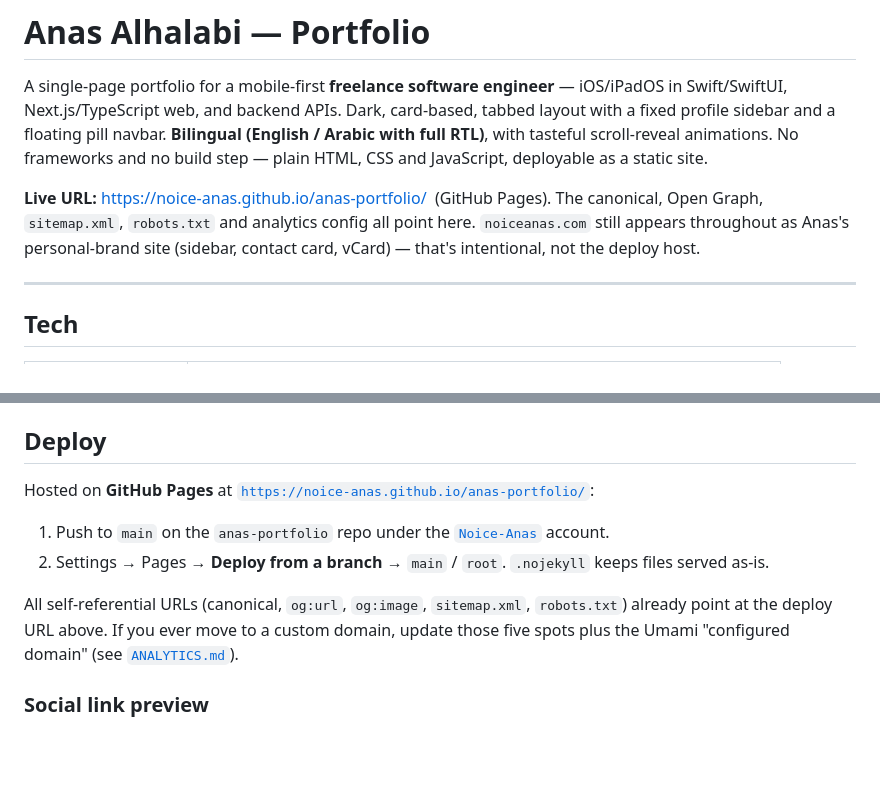
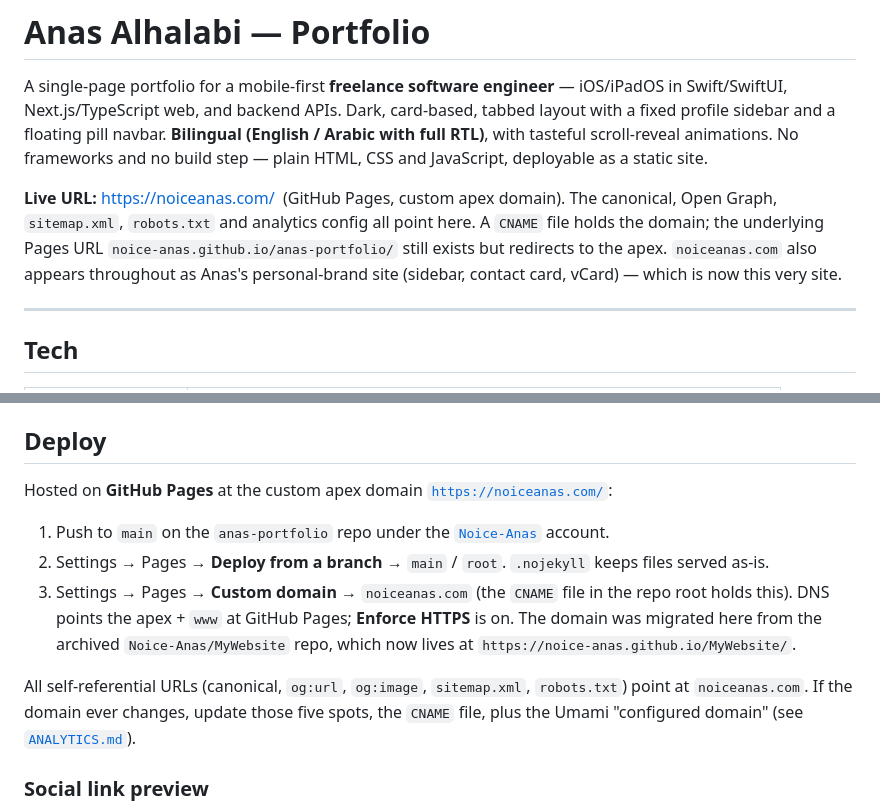
Before and after one commit to Noice-Anas/anas-portfolio, a Markdown page: README.md, 2 parts joined by grey strips. Rendered like a GitHub page; blank space fills up the shorter version.

Commit message:
[Docs] Update README deploy section for noiceanas.com custom domain
Live URL and Deploy steps now reflect the custom apex domain (CNAME), with a note
that the old github.io/anas-portfolio subpath redirects and that the domain was
migrated off the archived Noice-Anas/MyWebsite repo.

```diff
--- a/README.md
+++ b/README.md
@@ -7,10 +7,12 @@ card-based, tabbed layout with a fixed profile sidebar and a floating pill navba
 animations. No frameworks and no build step — plain HTML, CSS and JavaScript,
 deployable as a static site.
 
-**Live URL:** https://noice-anas.github.io/anas-portfolio/ &nbsp;(GitHub Pages).
+**Live URL:** https://noiceanas.com/ &nbsp;(GitHub Pages, custom apex domain).
 The canonical, Open Graph, `sitemap.xml`, `robots.txt` and analytics config all
-point here. `noiceanas.com` still appears throughout as Anas's personal-brand
-site (sidebar, contact card, vCard) — that's intentional, not the deploy host.
+point here. A `CNAME` file holds the domain; the underlying Pages URL
+`noice-anas.github.io/anas-portfolio/` still exists but redirects to the apex.
+`noiceanas.com` also appears throughout as Anas's personal-brand site (sidebar,
+contact card, vCard) — which is now this very site.
 
 ---
 
@@ -84,16 +86,20 @@ thumbnails and the profile photo are real images.
 
 ## Deploy
 
-Hosted on **GitHub Pages** at
-[`https://noice-anas.github.io/anas-portfolio/`](https://noice-anas.github.io/anas-portfolio/):
+Hosted on **GitHub Pages** at the custom apex domain
+[`https://noiceanas.com/`](https://noiceanas.com/):
 
 1. Push to `main` on the `anas-portfolio` repo under the [`Noice-Anas`](https://github.com/Noice-Anas) account.
 2. Settings → Pages → **Deploy from a branch** → `main` / `root`. `.nojekyll` keeps
    files served as-is.
+3. Settings → Pages → **Custom domain** → `noiceanas.com` (the `CNAME` file in the
+   repo root holds this). DNS points the apex + `www` at GitHub Pages; **Enforce
+   HTTPS** is on. The domain was migrated here from the archived `Noice-Anas/MyWebsite`
+   repo, which now lives at `https://noice-anas.github.io/MyWebsite/`.
 
 All self-referential URLs (canonical, `og:url`, `og:image`, `sitemap.xml`,
-`robots.txt`) already point at the deploy URL above. If you ever move to a custom
-domain, update those five spots plus the Umami "configured domain" (see
+`robots.txt`) point at `noiceanas.com`. If the domain ever changes, update those
+five spots, the `CNAME` file, plus the Umami "configured domain" (see
 [`ANALYTICS.md`](./ANALYTICS.md)).
 
 ### Social link preview
```
